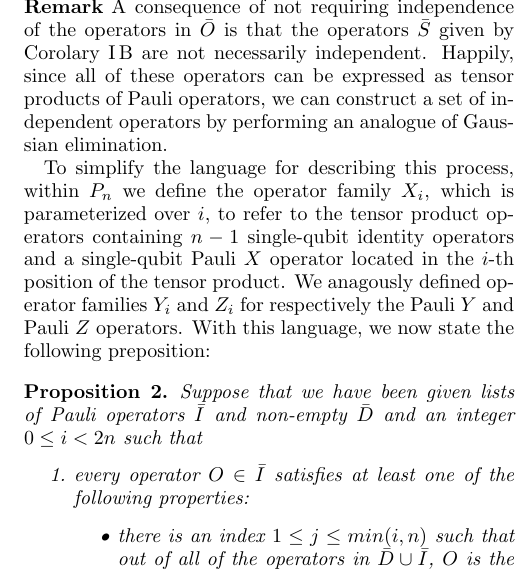
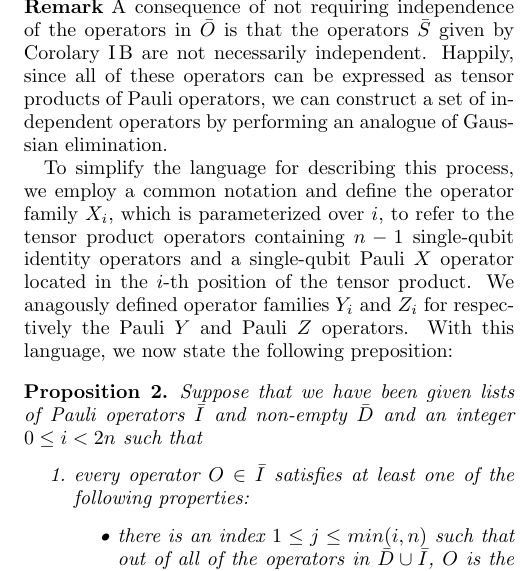
Before and after one commit to gcross/CodeQuest-Paper, a LaTeX paper (CodeQuest.tex): part of one column of page 5 of 7, cut so that both start at the same text. Compiled offline with pdfLaTeX.

Commit message:
Minor language change.

```diff
--- a/CodeQuest.tex
+++ b/CodeQuest.tex
@@ -292,7 +292,7 @@ Let $\bar O_0:=\bar O$, $\bar S_0:=[]$, and $\bar G_0:=[]$.  If $\bar O$ is the
 \begin{remark}
 A consequence of not requiring independence of the operators in $\bar O$ is that the operators $\bar S$ given by Corolary \ref{corolary-SG} are not necessarily independent.  Happily, since all of these operators can be expressed as tensor products of Pauli operators, we can construct a set of independent operators by performing an analogue of Gaussian elimination.
 
-To simplify the language for describing this process, within $P_n$ we define the operator family $X_i$, which is parameterized over $i$, to refer to the tensor product operators containing $n-1$ single-qubit identity operators and a single-qubit Pauli $X$ operator located in the $i$-th position of the tensor product.  We anagously defined operator families $Y_i$ and $Z_i$ for respectively the Pauli $Y$ and Pauli $Z$ operators.  With this language, we now state the following preposition:
+To simplify the language for describing this process, we employ a common notation and define the operator family $X_i$, which is parameterized over $i$, to refer to the tensor product operators containing $n-1$ single-qubit identity operators and a single-qubit Pauli $X$ operator located in the $i$-th position of the tensor product.  We anagously defined operator families $Y_i$ and $Z_i$ for respectively the Pauli $Y$ and Pauli $Z$ operators.  With this language, we now state the following preposition:
 \end{remark}
 
 \begin{proposition}
```
